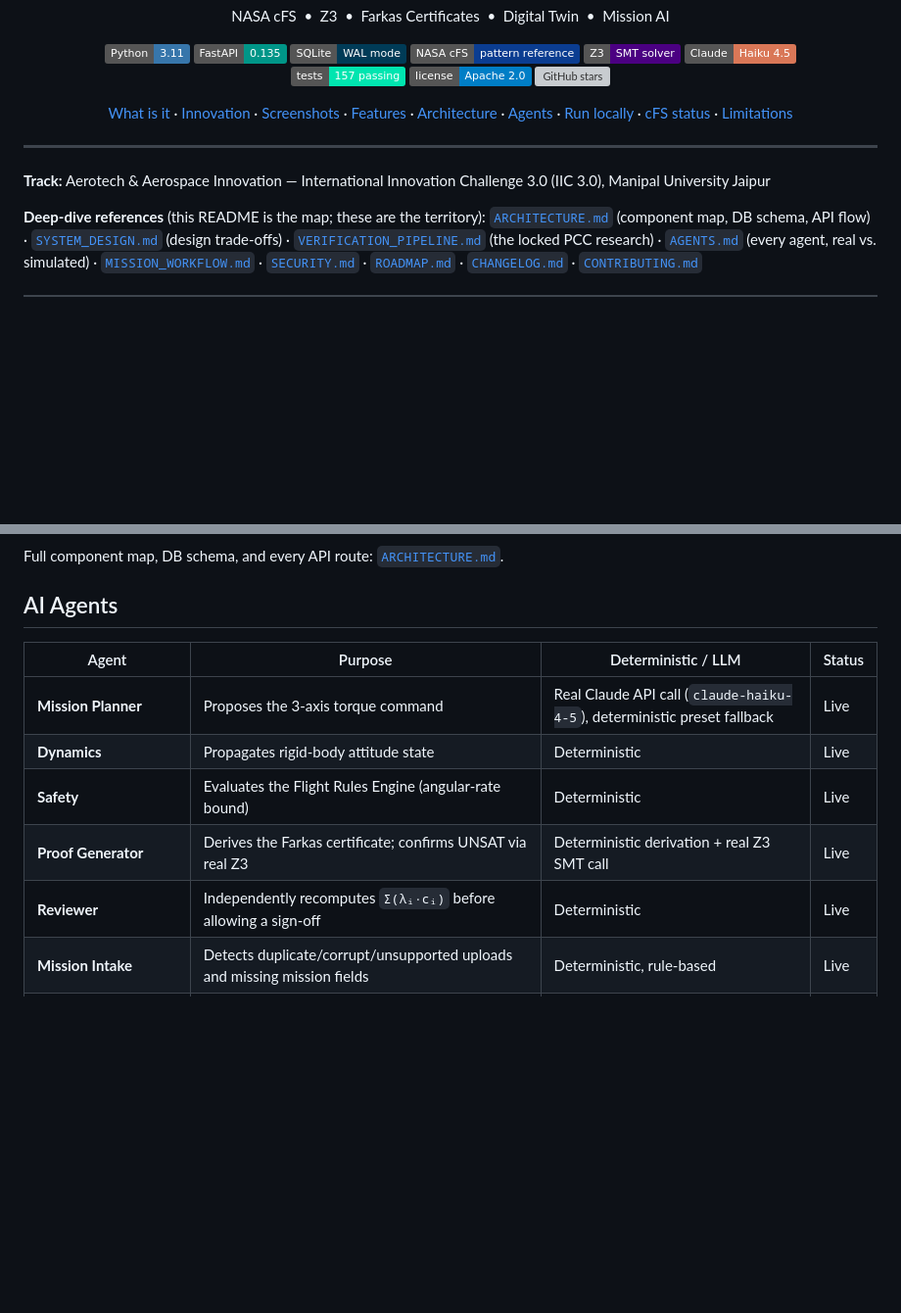
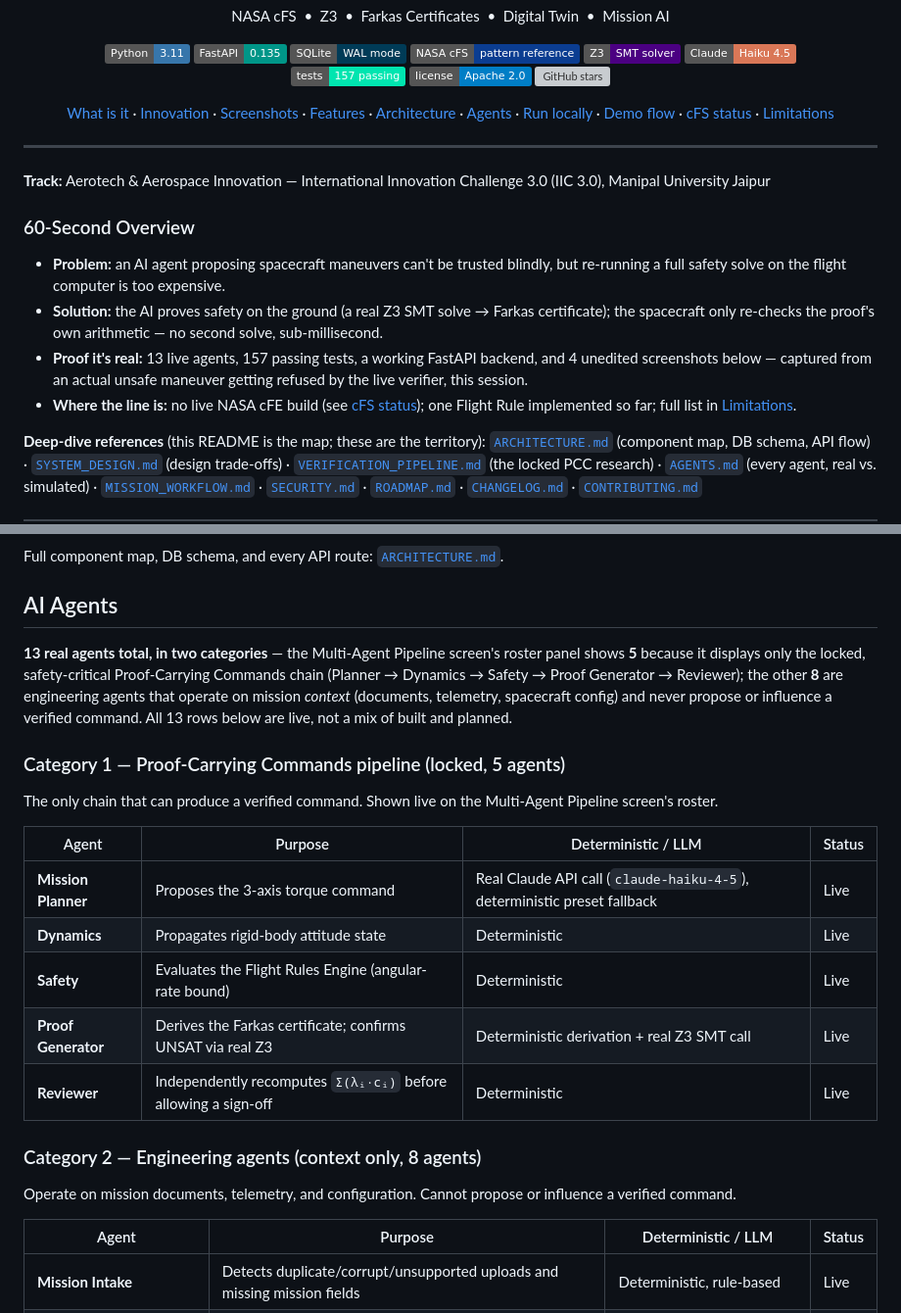
Before and after one commit to jaisogani-ai/First-Light, a Markdown page: README.md, 2 parts joined by grey strips. Shown at 98% size. Rendered like a GitHub page; badges without logos; blank space fills up the shorter version; grey boxes are pictures that could not be loaded.

```diff
--- a/README.md
+++ b/README.md
@@ -23,6 +23,7 @@
   <a href="#system-architecture">Architecture</a> ·
   <a href="#ai-agents">Agents</a> ·
   <a href="#run-locally">Run locally</a> ·
+  <a href="#demo-flow-23-minutes">Demo flow</a> ·
   <a href="#nasa-cfs-integration--honest-status">cFS status</a> ·
   <a href="#limitations">Limitations</a>
 </p>
@@ -30,6 +31,13 @@
 ---
 
 **Track:** Aerotech & Aerospace Innovation — International Innovation Challenge 3.0 (IIC 3.0), Manipal University Jaipur
+
+### 60-Second Overview
+
+- **Problem:** an AI agent proposing spacecraft maneuvers can't be trusted blindly, but re-running a full safety solve on the flight computer is too expensive.
+- **Solution:** the AI proves safety on the ground (a real Z3 SMT solve → Farkas certificate); the spacecraft only re-checks the proof's own arithmetic — no second solve, sub-millisecond.
+- **Proof it's real:** 13 live agents, 157 passing tests, a working FastAPI backend, and 4 unedited screenshots below — captured from an actual unsafe maneuver getting refused by the live verifier, this session.
+- **Where the line is:** no live NASA cFE build (see [cFS status](#nasa-cfs-integration--honest-status)); one Flight Rule implemented so far; full list in [Limitations](#limitations).
 
 **Deep-dive references** (this README is the map; these are the territory): [`ARCHITECTURE.md`](ARCHITECTURE.md) (component map, DB schema, API flow) · [`SYSTEM_DESIGN.md`](SYSTEM_DESIGN.md) (design trade-offs) · [`VERIFICATION_PIPELINE.md`](VERIFICATION_PIPELINE.md) (the locked PCC research) · [`AGENTS.md`](AGENTS.md) (every agent, real vs. simulated) · [`MISSION_WORKFLOW.md`](MISSION_WORKFLOW.md) · [`SECURITY.md`](SECURITY.md) · [`ROADMAP.md`](ROADMAP.md) · [`CHANGELOG.md`](CHANGELOG.md) · [`CONTRIBUTING.md`](CONTRIBUTING.md)
 
@@ -141,6 +149,12 @@ Full component map, DB schema, and every API route: [`ARCHITECTURE.md`](ARCHITEC
 
 ## AI Agents
 
+**13 real agents total, in two categories** — the Multi-Agent Pipeline screen's roster panel shows **5** because it displays only the locked, safety-critical Proof-Carrying Commands chain (Planner → Dynamics → Safety → Proof Generator → Reviewer); the other **8** are engineering agents that operate on mission *context* (documents, telemetry, spacecraft config) and never propose or influence a verified command. All 13 rows below are live, not a mix of built and planned.
+
+### Category 1 — Proof-Carrying Commands pipeline (locked, 5 agents)
+
+The only chain that can produce a verified command. Shown live on the Multi-Agent Pipeline screen's roster.
+
 | Agent | Purpose | Deterministic / LLM | Status |
 |---|---|---|---|
 | **Mission Planner** | Proposes the 3-axis torque command | Real Claude API call (`claude-haiku-4-5`), deterministic preset fallback | Live |
@@ -148,6 +162,13 @@ Full component map, DB schema, and every API route: [`ARCHITECTURE.md`](ARCHITEC
 | **Safety** | Evaluates the Flight Rules Engine (angular-rate bound) | Deterministic | Live |
 | **Proof Generator** | Derives the Farkas certificate; confirms UNSAT via real Z3 | Deterministic derivation + real Z3 SMT call | Live |
 | **Reviewer** | Independently recomputes `Σ(λᵢ·cᵢ)` before allowing a sign-off | Deterministic | Live |
+
+### Category 2 — Engineering agents (context only, 8 agents)
+
+Operate on mission documents, telemetry, and configuration. Cannot propose or influence a verified command.
+
+| Agent | Purpose | Deterministic / LLM | Status |
+|---|---|---|---|
 | **Mission Intake** | Detects duplicate/corrupt/unsupported uploads and missing mission fields | Deterministic, rule-based | Live |
 | **Mission Knowledge** | Grounded Q&A over uploaded Mission Files, refuses when no evidence exists | Real Claude call, evidence-gated | Live |
 | **Paper Review** | Structured review of an uploaded research paper | Real Claude call, forced JSON schema | Live |
```
Also changed, not shown: other parts of README.md (+13 -0 lines), docs/images/agent-pipeline.png, docs/images/dashboard-overview.png, docs/images/digital-twin.png, docs/images/verification.png, 2 other files.
